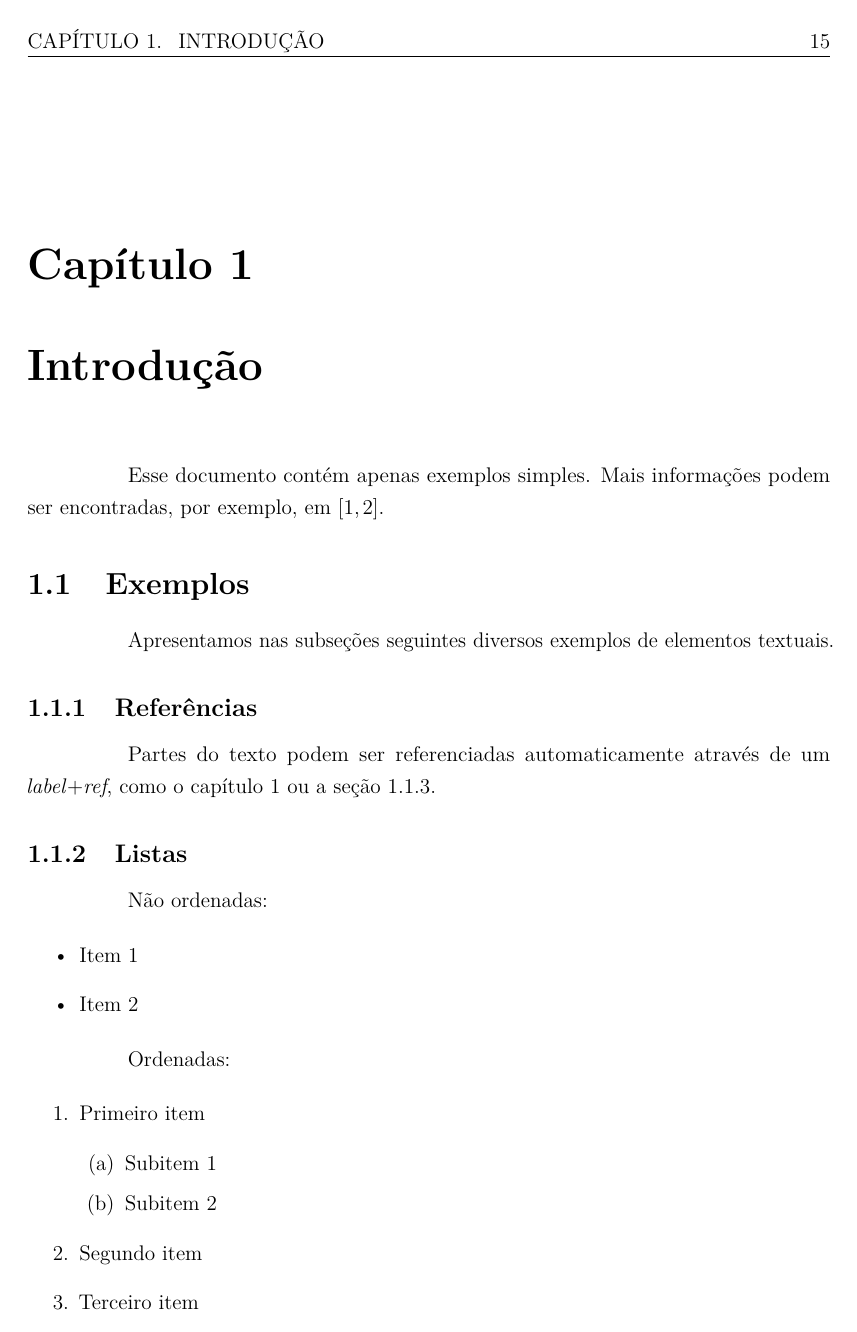
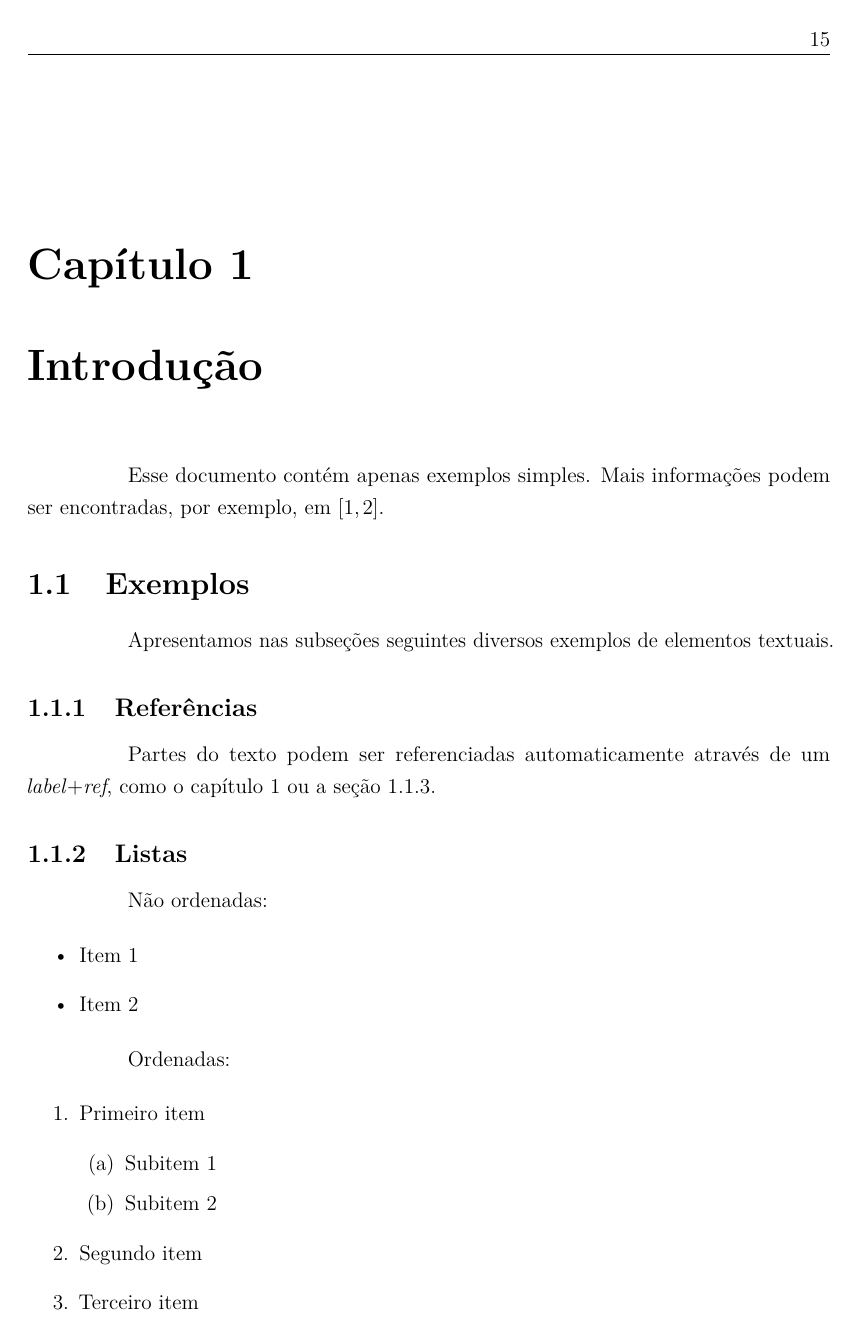
Before and after one commit to heitzmann/latex-templates, a LaTeX thesis (dissertation_thesis/documento.tex): page 15 of 20. Compiled offline with pdfLaTeX.

Commit message:
Fix page numbers

```diff
--- a/dissertation_thesis/documento.tex
+++ b/dissertation_thesis/documento.tex
@@ -58,7 +58,6 @@
 \fancypagestyle{plain}{
 \fancyhf{}
 \rhead{\thepage}
-\lhead{\leftmark}
 }
 
 \AtBeginDocument{\addtocontents{toc}{\protect\thispagestyle{empty}}}
```
Also changed, not shown: dissertation_thesis/documento.pdf, dissertation_thesis/documento.tex (1 more changed lines).
